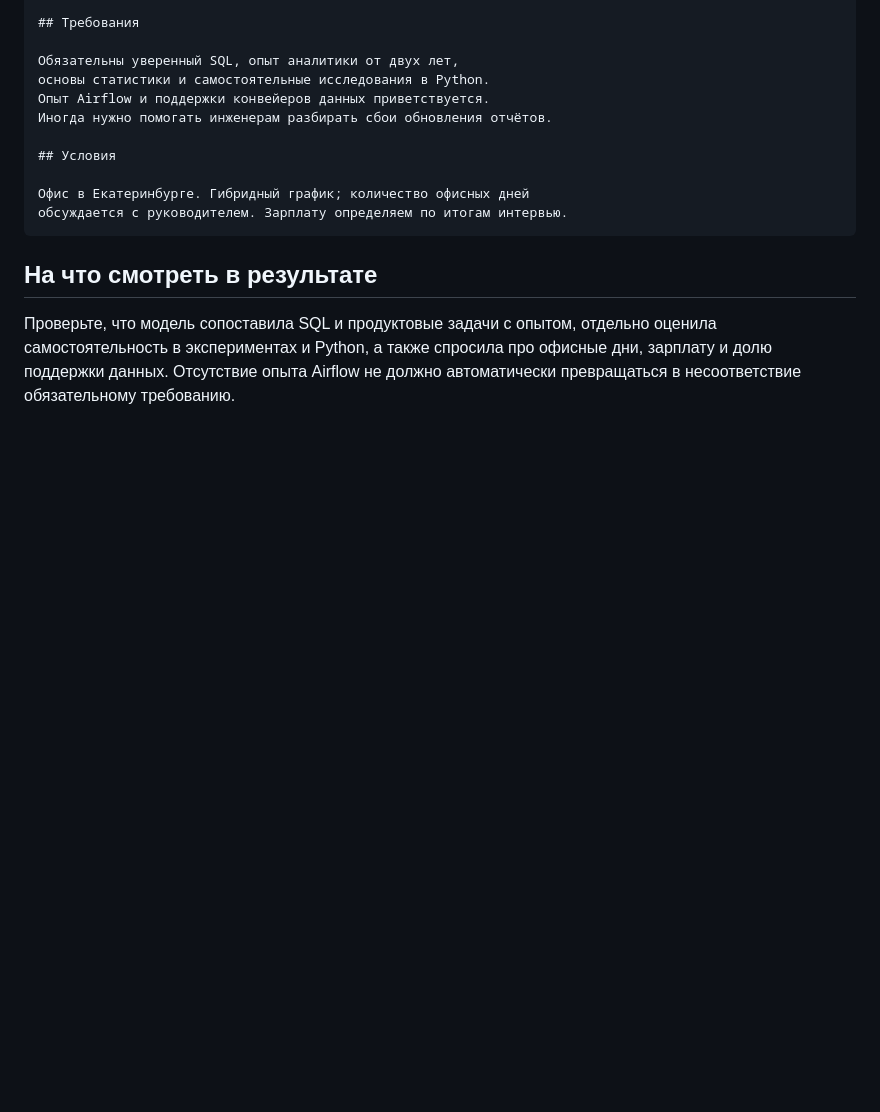
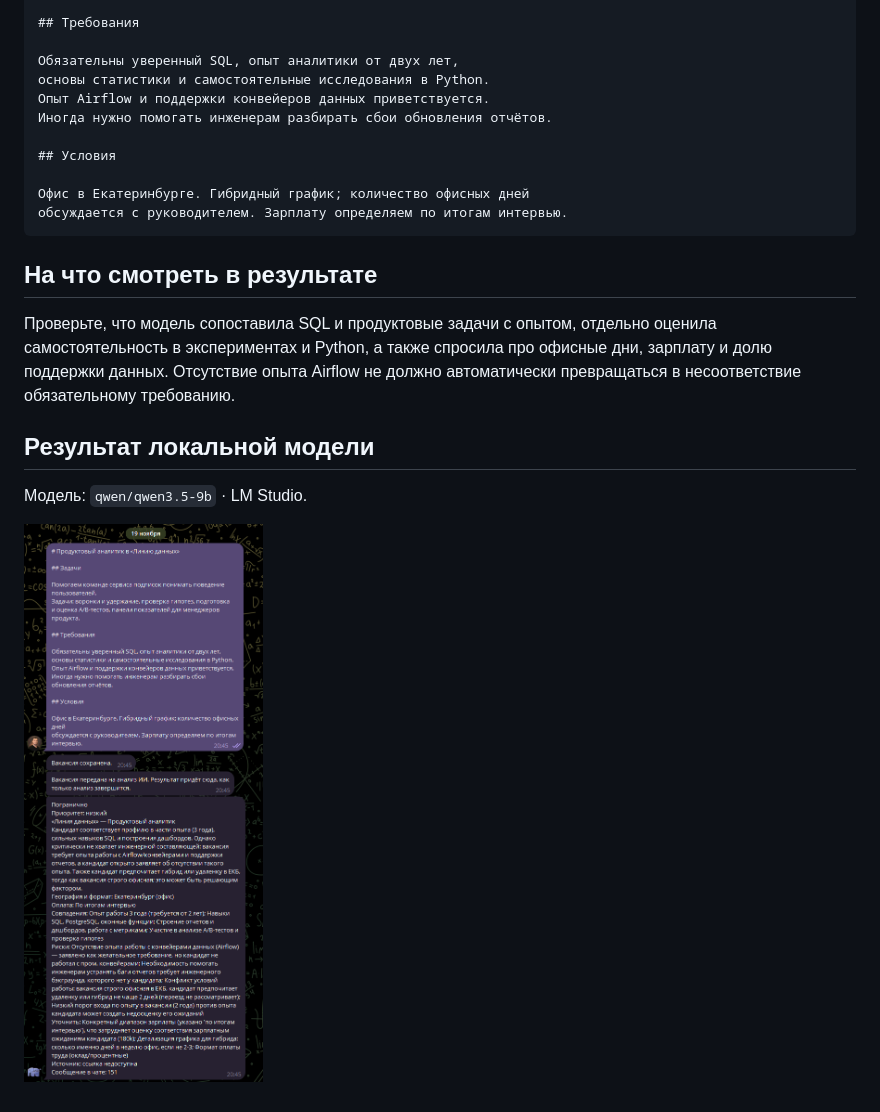
Before and after one commit to yaleksandr89/telegram-vacancy-monitor, a Markdown page: docs/examples/analyst.md, the part around the change. GitHub-like rendering; pictures changed too: docs/images/examples/analyst-qwen3.5-9b.png (added); blank space fills up the shorter version.

Commit message:
docs: добавить реальные примеры результатов анализа вакансий

```diff
--- a/docs/examples/analyst.md
+++ b/docs/examples/analyst.md
@@ -91,3 +91,9 @@ high, medium или low, объяснив решение фактами из д
 ## На что смотреть в результате
 
 Проверьте, что модель сопоставила SQL и продуктовые задачи с опытом, отдельно оценила самостоятельность в экспериментах и Python, а также спросила про офисные дни, зарплату и долю поддержки данных. Отсутствие опыта Airflow не должно автоматически превращаться в несоответствие обязательному требованию.
+
+## Результат локальной модели
+
+Модель: `qwen/qwen3.5-9b` · LM Studio.
+
+![Результат анализа вакансии продуктового аналитика](../images/examples/analyst-qwen3.5-9b.png)
```
Also changed, not shown: docs/examples/go-developer.md (+6 -0 lines), docs/guides/ai-models.md (+1 -1 lines), docs/images/examples/go-developer-qwen3.5-9b.png (added).
